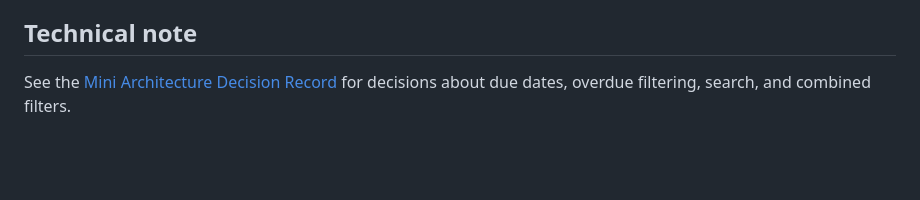
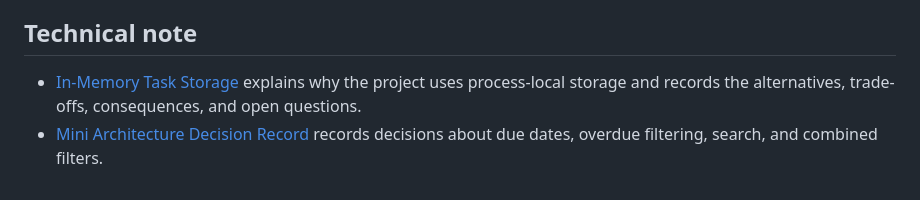
Before and after one commit to Sarakarkaba/task-tracker-api, a Markdown page: README.md, the part around the change. Drawn GitHub-style; blank space fills up the shorter version.

```diff
--- a/README.md
+++ b/README.md
@@ -195,7 +195,8 @@ publish a Docker image, or configure a production environment.
 
 ## Technical note
 
-See the
-[Mini Architecture Decision Record](docs/midcourse/mini-adr.md)
-for decisions about due dates, overdue filtering, search, and combined
-filters.
+- [In-Memory Task Storage](docs/decisions/in-memory-task-storage.md) explains
+  why the project uses process-local storage and records the alternatives,
+  trade-offs, consequences, and open questions.
+- [Mini Architecture Decision Record](docs/midcourse/mini-adr.md) records
+  decisions about due dates, overdue filtering, search, and combined filters.
```
Also changed, not shown: docs/decisions/in-memory-task-storage.md (added, +72 -0 lines).
